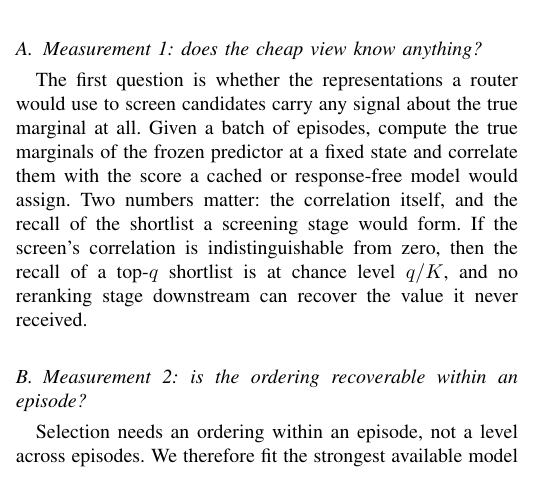
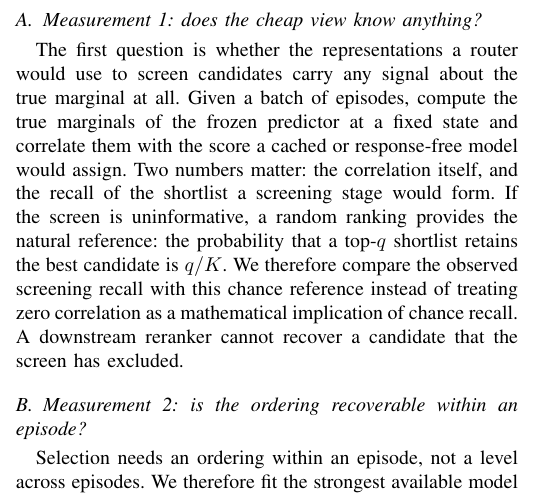
Before and after one commit to Marchematics/mlsys, a LaTeX paper (TKDE_MUR/paper/main.tex, which reads TKDE_MUR/paper/sections/5_diagnostics.tex): part of one column of page 4 of 17, cut so that both start at the same text. Compiled offline with pdfLaTeX.

Commit message:
Tighten identifiability diagnostics and novelty claims

```diff
--- a/TKDE_MUR/paper/sections/5_diagnostics.tex
+++ b/TKDE_MUR/paper/sections/5_diagnostics.tex
@@ -14,9 +14,12 @@ candidates carry any signal about the true marginal at all. Given a batch of
 episodes, compute the true marginals of the frozen predictor at a fixed state
 and correlate them with the score a cached or response-free model would assign.
 Two numbers matter: the correlation itself, and the recall of the shortlist a
-screening stage would form. If the screen's correlation is indistinguishable
-from zero, then the recall of a top-$q$ shortlist is at chance level $q/K$, and
-no reranking stage downstream can recover the value it never received.
+screening stage would form. If the screen is uninformative, a random ranking provides the natural
+reference: the probability that a top-$q$ shortlist retains the best candidate
+is $q/K$. We therefore compare the observed screening recall with this chance
+reference instead of treating zero correlation as a mathematical implication of
+chance recall. A downstream reranker cannot recover a candidate that the screen
+has excluded.
 
 \subsection{Measurement 2: is the ordering recoverable within an episode?}
 
```
